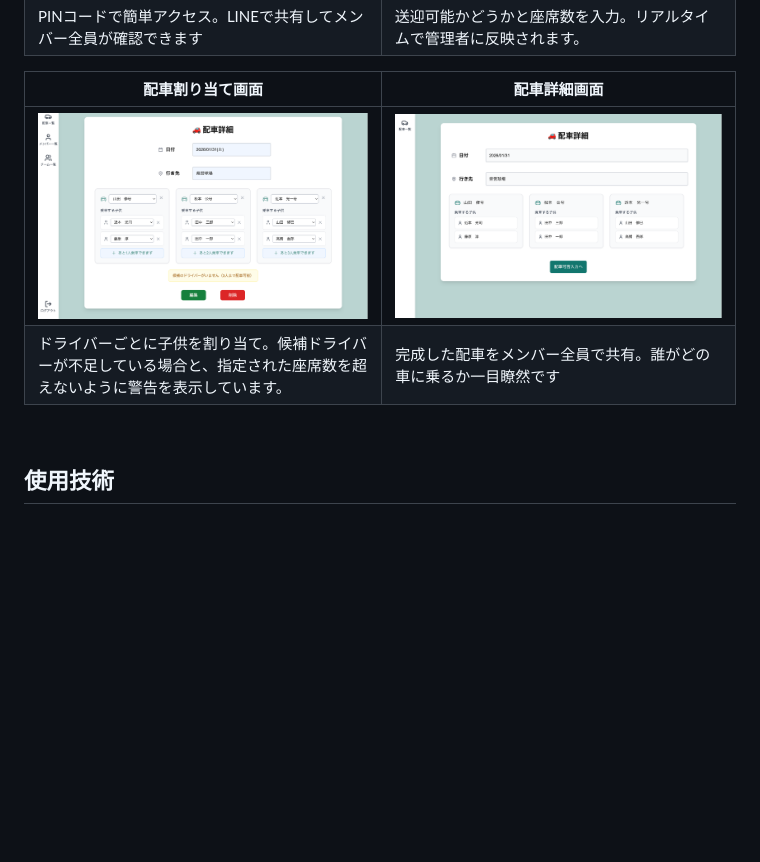
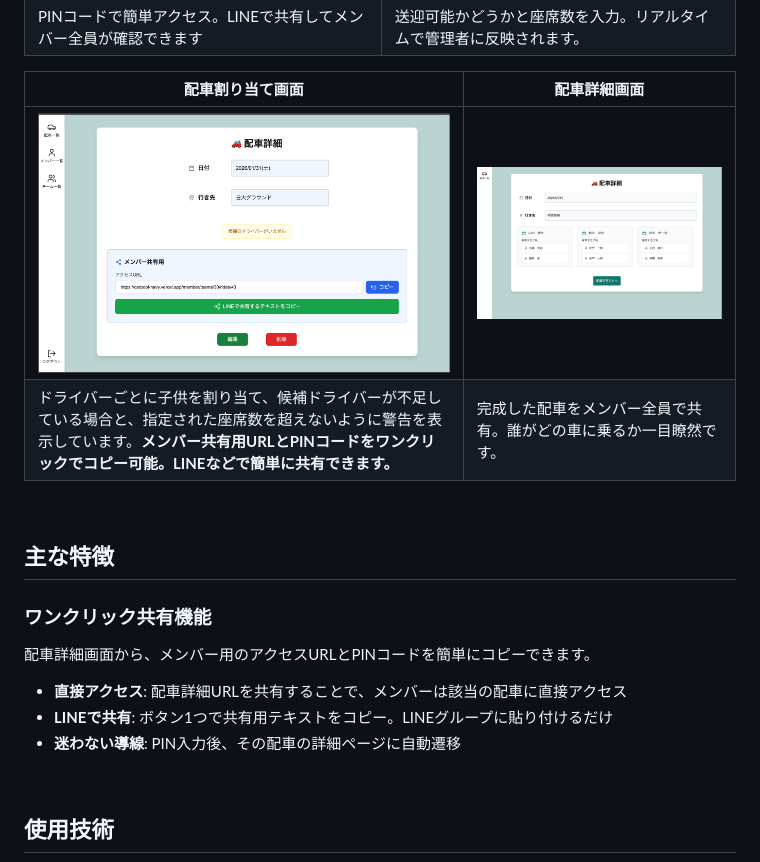
Before and after one commit to kodai9263/carpool, a Markdown page: README.md, the part around the change. Rendered like a GitHub page; pictures changed too: public/screenshots/assign-edit.png; blank space fills up the shorter version.

Commit message:
feat: READMEに配車詳細画面のワンクリック共有機能を追加し、スクリーンショットを更新

```diff
--- a/README.md
+++ b/README.md
@@ -57,8 +57,20 @@ https://carpool-navy.vercel.app/
 
 | 配車割り当て画面 | 配車詳細画面 |
 | ---- | ---- |
-| ![配車割り当て](./public/screenshots/assign-edit.png) | ![配車詳細](./public/screenshots/carpool-detail.png) |
-| ドライバーごとに子供を割り当て。候補ドライバーが不足している場合と、指定された座席数を超えないように警告を表示しています。 | 完成した配車をメンバー全員で共有。誰がどの車に乗るか一目瞭然です |
+| ![配車割り当て](./public/screenshots/assign-edit.png) | ![配車詳細](./public/screenshots/ride-detail.png) |
+| ドライバーごとに子供を割り当て、候補ドライバーが不足している場合と、指定された座席数を超えないように警告を表示しています。**メンバー共有用URLとPINコードをワンクリックでコピー可能。LINEなどで簡単に共有できます。** | 完成した配車をメンバー全員で共有。誰がどの車に乗るか一目瞭然です。 |
+
+<br/>
+
+## 主な特徴
+
+###  ワンクリック共有機能
+
+配車詳細画面から、メンバー用のアクセスURLとPINコードを簡単にコピーできます。
+
+- **直接アクセス**: 配車詳細URLを共有することで、メンバーは該当の配車に直接アクセス
+- **LINEで共有**: ボタン1つで共有用テキストをコピー。LINEグループに貼り付けるだけ
+- **迷わない導線**: PIN入力後、その配車の詳細ページに自動遷移
 
 <br/>
 
```
Also changed, not shown: public/screenshots/ride-detail.png (renamed from public/screenshots/carpool-detail.png).
